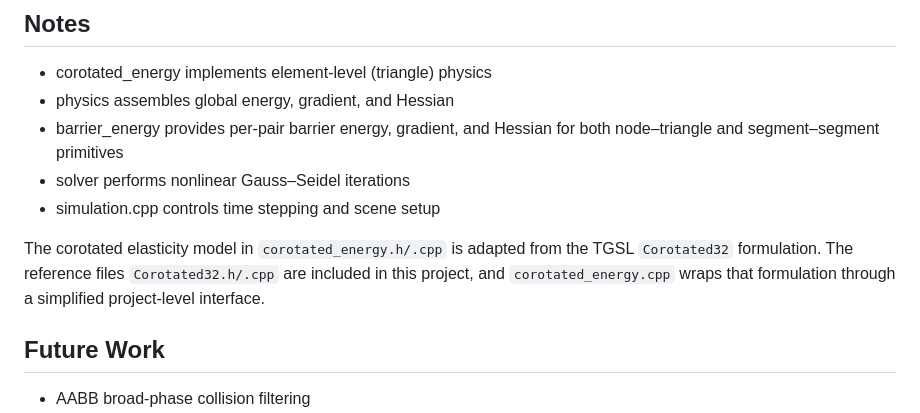
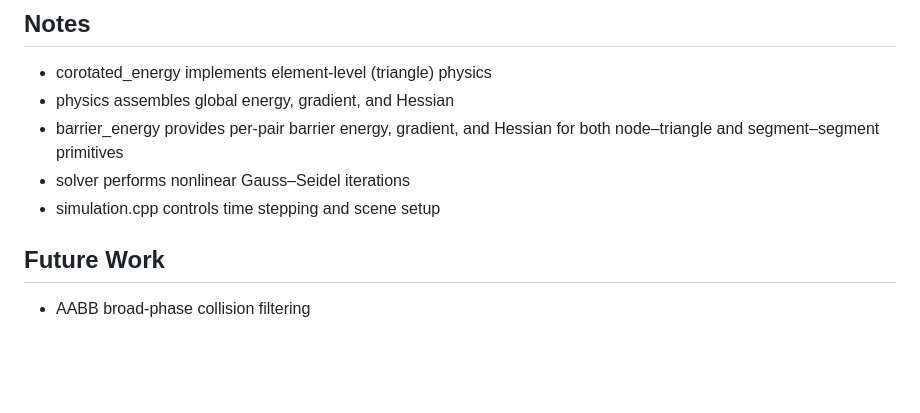
Before and after one commit to JunhuiShen/IPC_project, a Markdown page: 3D_IPC/Readme.md, the part around the change. Rendered like a GitHub page; blank space fills up the shorter version.

```diff
--- a/3D_IPC/Readme.md
+++ b/3D_IPC/Readme.md
@@ -121,11 +121,6 @@ Per-frame statistics are printed to stdout:
 - solver performs nonlinear Gauss–Seidel iterations
 - simulation.cpp controls time stepping and scene setup
 
-The corotated elasticity model in `corotated_energy.h/.cpp` is adapted from the
-TGSL `Corotated32` formulation. The reference files `Corotated32.h/.cpp` are
-included in this project, and `corotated_energy.cpp` wraps that formulation
-through a simplified project-level interface.
-
 ## Future Work
 
 - AABB broad-phase collision filtering
```
